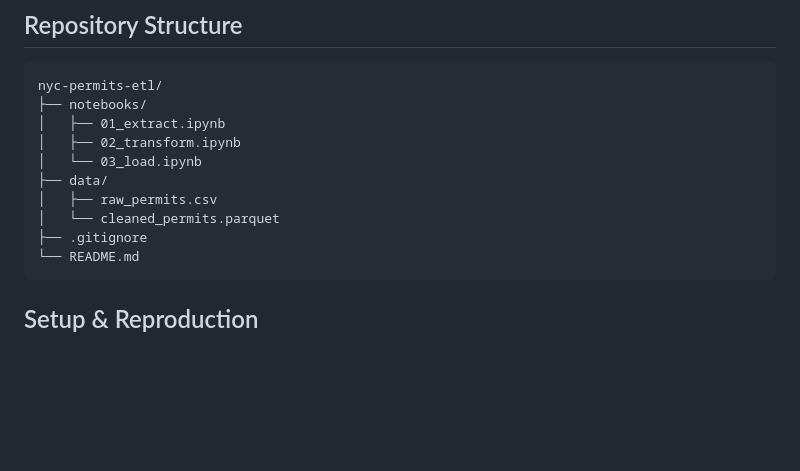
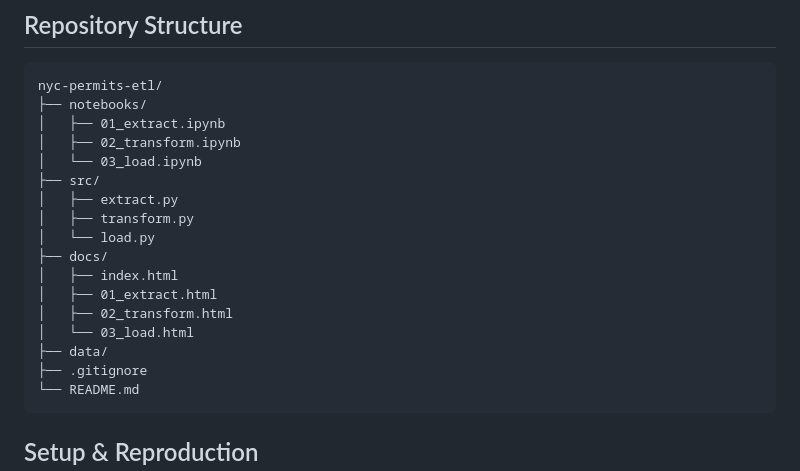
Before and after one commit to catalinavalenciad/nyc-permits-etl, a Markdown page: README.md, the part around the change. Drawn GitHub-style; blank space fills up the shorter version.

````diff
--- a/README.md
+++ b/README.md
@@ -81,9 +81,16 @@ nyc-permits-etl/
 │   ├── 01_extract.ipynb
 │   ├── 02_transform.ipynb
 │   └── 03_load.ipynb
+├── src/
+│   ├── extract.py
+│   ├── transform.py
+│   └── load.py
+├── docs/
+│   ├── index.html
+│   ├── 01_extract.html
+│   ├── 02_transform.html
+│   └── 03_load.html
 ├── data/
-│   ├── raw_permits.csv
-│   └── cleaned_permits.parquet
 ├── .gitignore
 └── README.md
 ```
````
